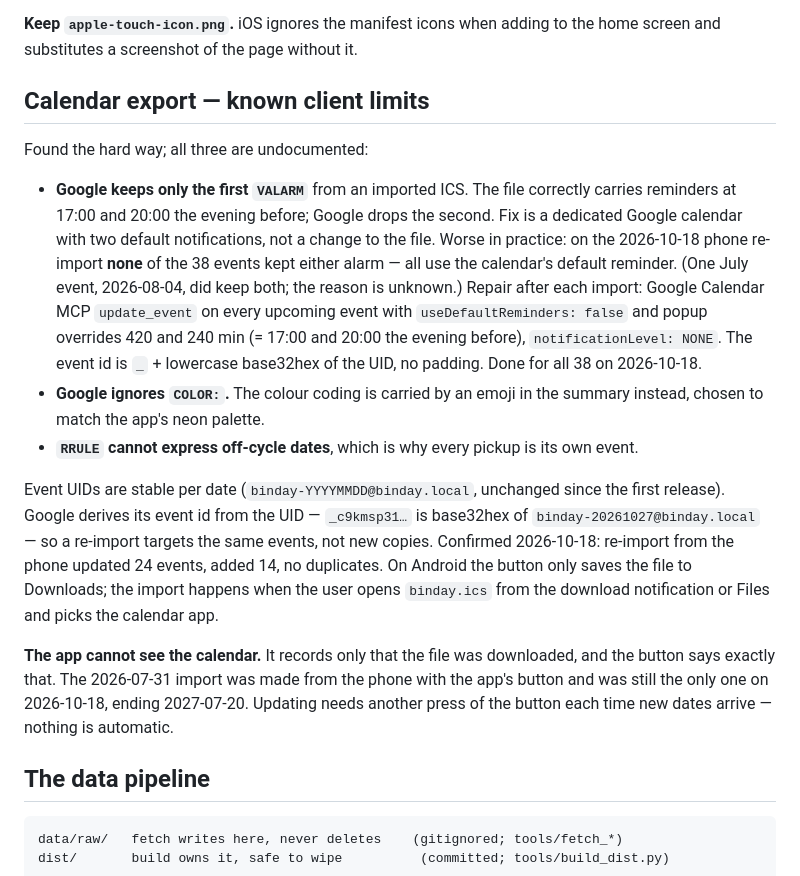
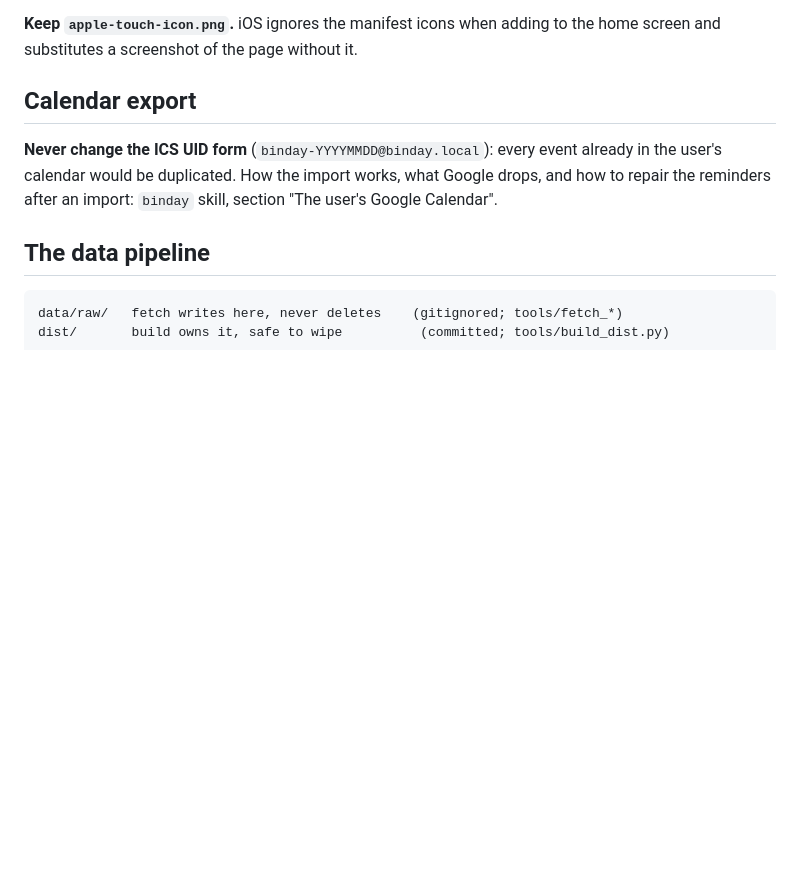
Before and after one commit to gerimantas/BinDay, a Markdown page: CLAUDE.md, the part around the change. Drawn GitHub-style; blank space fills up the shorter version.

Commit message:
Move the Google Calendar procedure into the binday skill
How the phone import works, the UID-to-event-id mapping, and the reminder
repair after each import are a procedure, so they live in the skill. CLAUDE.md
keeps only the rule that the UID form must not change, and points there.

Co-Authored-By: Claude Opus 5.5 <noreply@anthropic.com>

```diff
--- a/CLAUDE.md
+++ b/CLAUDE.md
@@ -83,34 +83,11 @@ crash the write.
 **Keep `apple-touch-icon.png`.** iOS ignores the manifest icons when adding to the home
 screen and substitutes a screenshot of the page without it.
 
-## Calendar export — known client limits
+## Calendar export
 
-Found the hard way; all three are undocumented:
-
-- **Google keeps only the first `VALARM`** from an imported ICS. The file correctly carries
-  reminders at 17:00 and 20:00 the evening before; Google drops the second. Fix is a
-  dedicated Google calendar with two default notifications, not a change to the file.
-  Worse in practice: on the 2026-10-18 phone re-import **none** of the 38 events kept
-  either alarm — all use the calendar's default reminder. (One July event, 2026-08-04, did
-  keep both; the reason is unknown.) Repair after each import: Google Calendar MCP
-  `update_event` on every upcoming event with `useDefaultReminders: false` and popup overrides
-  420 and 240 min (= 17:00 and 20:00 the evening before), `notificationLevel: NONE`. The event
-  id is `_` + lowercase base32hex of the UID, no padding. Done for all 38 on 2026-10-18.
-- **Google ignores `COLOR:`.** The colour coding is carried by an emoji in the summary
-  instead, chosen to match the app's neon palette.
-- **`RRULE` cannot express off-cycle dates**, which is why every pickup is its own event.
-
-Event UIDs are stable per date (`binday-YYYYMMDD@binday.local`, unchanged since the first
-release). Google derives its event id from the UID — `_c9kmsp31…` is base32hex of
-`binday-20261027@binday.local` — so a re-import targets the same events, not new copies.
-Confirmed 2026-10-18: re-import from the phone updated 24 events, added 14, no duplicates.
-On Android the button only saves the file to Downloads; the import happens when the user
-opens `binday.ics` from the download notification or Files and picks the calendar app.
-
-**The app cannot see the calendar.** It records only that the file was downloaded, and the
-button says exactly that. The 2026-07-31 import was made from the phone with the app's
-button and was still the only one on 2026-10-18, ending 2027-07-20. Updating needs another
-press of the button each time new dates arrive — nothing is automatic.
+**Never change the ICS UID form** (`binday-YYYYMMDD@binday.local`): every event already in
+the user's calendar would be duplicated. How the import works, what Google drops, and how to
+repair the reminders after an import: `binday` skill, section "The user's Google Calendar".
 
 ## The data pipeline
 
```
Also changed, not shown: 1 other file.
